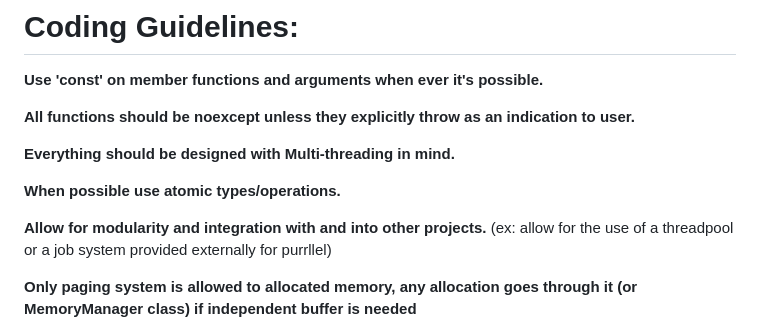
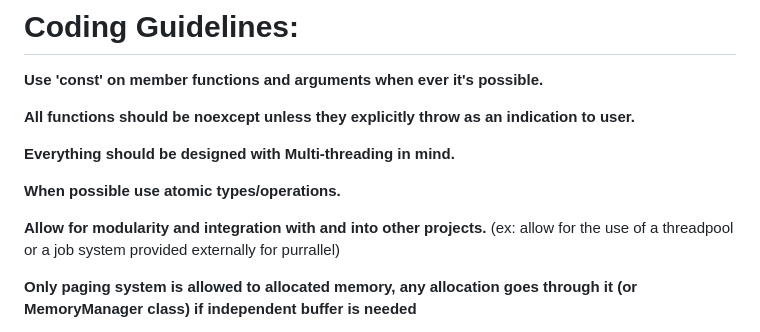
Before and after one commit to NuAtlas/Furrballs, a Markdown page: README.md, the part around the change. Rendered like a GitHub page.

Commit message:
Update README.md
fixed typo from purrllel to correct name purrallel.

```diff
--- a/README.md
+++ b/README.md
@@ -41,7 +41,7 @@ Additionally, this solution is designed exclusively for 64-bit systems, as enfor
 **When possible use atomic types/operations.**
 
 **Allow for modularity and integration with and into other projects.**
-(ex: allow for the use of a threadpool or a job system provided externally for purrllel)
+(ex: allow for the use of a threadpool or a job system provided externally for purrallel)
 
 **Only paging system is allowed to allocated memory,
 any allocation goes through it (or MemoryManager class) if independent buffer is needed**
```
